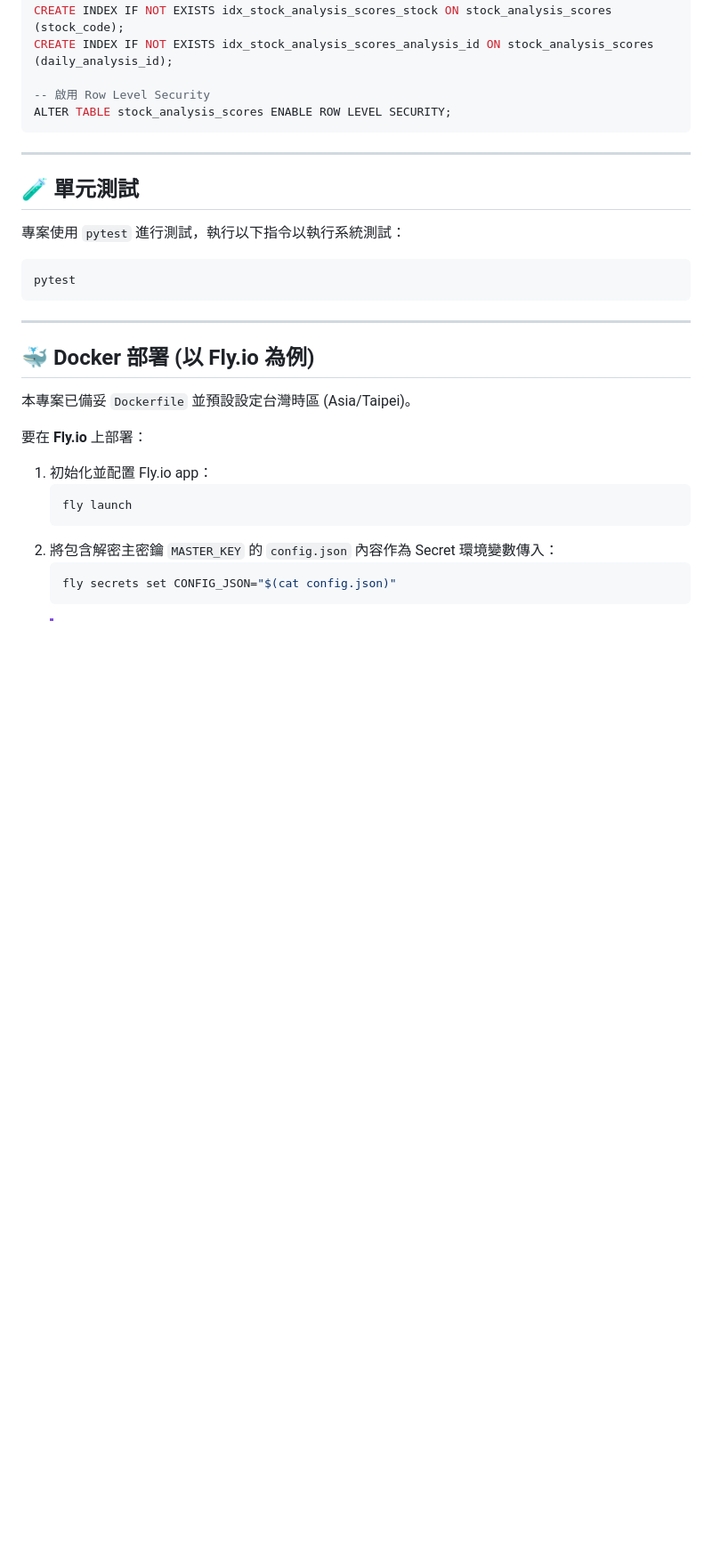
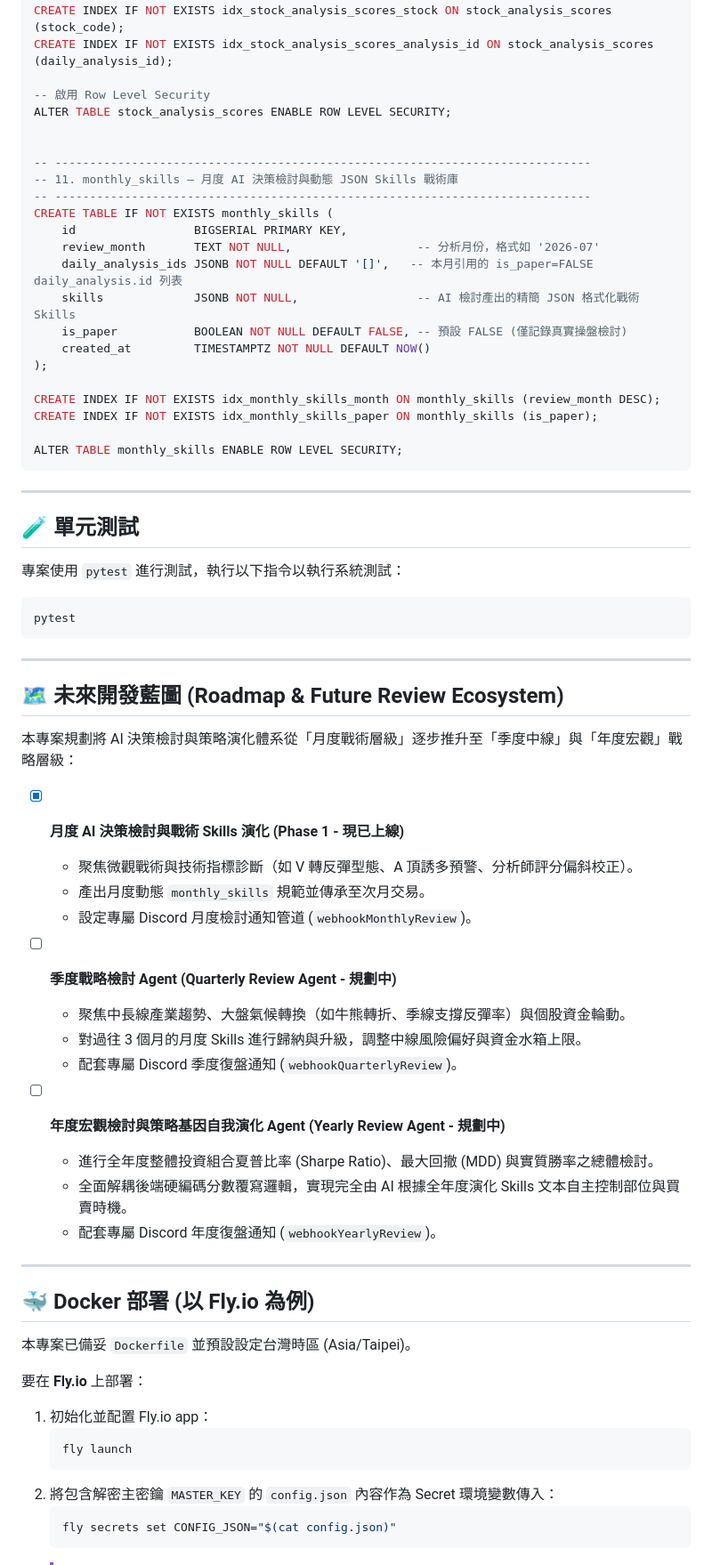
Before and after one commit to Jpopaholic/AIAutoStocks, a Markdown page: README.md, the part around one of its changes. Shown at 89% size. GitHub-like rendering; folded sections open; blank space fills up the shorter version.

Commit message:
docs: update README with project documentation and setup instructions

````diff
--- a/README.md
+++ b/README.md
@@ -498,6 +512,24 @@ CREATE INDEX IF NOT EXISTS idx_stock_analysis_scores_analysis_id ON stock_analys
 
 -- 啟用 Row Level Security
 ALTER TABLE stock_analysis_scores ENABLE ROW LEVEL SECURITY;
+
+
+-- -----------------------------------------------------------------------------
+-- 11. monthly_skills — 月度 AI 決策檢討與動態 JSON Skills 戰術庫
+-- -----------------------------------------------------------------------------
+CREATE TABLE IF NOT EXISTS monthly_skills (
+    id                 BIGSERIAL PRIMARY KEY,
+    review_month       TEXT NOT NULL,                  -- 分析月份，格式如 '2026-07'
+    daily_analysis_ids JSONB NOT NULL DEFAULT '[]',   -- 本月引用的 is_paper=FALSE daily_analysis.id 列表
+    skills             JSONB NOT NULL,                 -- AI 檢討產出的精簡 JSON 格式化戰術 Skills
+    is_paper           BOOLEAN NOT NULL DEFAULT FALSE, -- 預設 FALSE (僅記錄真實操盤檢討)
+    created_at         TIMESTAMPTZ NOT NULL DEFAULT NOW()
+);
+
+CREATE INDEX IF NOT EXISTS idx_monthly_skills_month ON monthly_skills (review_month DESC);
+CREATE INDEX IF NOT EXISTS idx_monthly_skills_paper ON monthly_skills (is_paper);
+
+ALTER TABLE monthly_skills ENABLE ROW LEVEL SECURITY;
 ```
 </details>
 
@@ -508,6 +540,27 @@ ALTER TABLE stock_analysis_scores ENABLE ROW LEVEL SECURITY;
 ```bash
 pytest
 ```
+
+---
+
+## 🗺️ 未來開發藍圖 (Roadmap & Future Review Ecosystem)
+
+本專案規劃將 AI 決策檢討與策略演化體系從「月度戰術層級」逐步推升至「季度中線」與「年度宏觀」戰略層級：
+
+- [x] **月度 AI 決策檢討與戰術 Skills 演化 (Phase 1 - 現已上線)**
+  - 聚焦微觀戰術與技術指標診斷（如 V 轉反彈型態、A 頂誘多預警、分析師評分偏斜校正）。
+  - 產出月度動態 `monthly_skills` 規範並傳承至次月交易。
+  - 設定專屬 Discord 月度檢討通知管道 (`webhookMonthlyReview`)。
+
+- [ ] **季度戰略檢討 Agent (Quarterly Review Agent - 規劃中)**
+  - 聚焦中長線產業趨勢、大盤氣候轉換（如牛熊轉折、季線支撐反彈率）與個股資金輪動。
+  - 對過往 3 個月的月度 Skills 進行歸納與升級，調整中線風險偏好與資金水箱上限。
+  - 配套專屬 Discord 季度復盤通知 (`webhookQuarterlyReview`)。
+
+- [ ] **年度宏觀檢討與策略基因自我演化 Agent (Yearly Review Agent - 規劃中)**
+  - 進行全年度整體投資組合夏普比率 (Sharpe Ratio)、最大回撤 (MDD) 與實質勝率之總體檢討。
+  - 全面解耦後端硬編碼分數覆寫邏輯，實現完全由 AI 根據全年度演化 Skills 文本自主控制部位與買賣時機。
+  - 配套專屬 Discord 年度復盤通知 (`webhookYearlyReview`)。
 
 ---
 
````
Also changed, not shown: other parts of README.md (+15 -1 lines).
